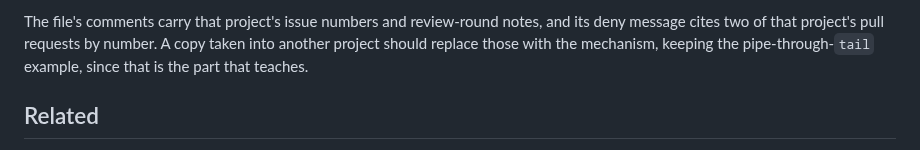
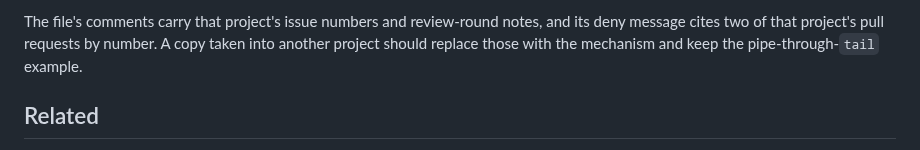
Before and after one commit to Cringely/agent-harness-core, a Markdown page: patterns/chained-state-change-gate.md, the part around one of its changes. GitHub-like rendering.

```diff
--- a/patterns/chained-state-change-gate.md
+++ b/patterns/chained-state-change-gate.md
@@ -124,8 +135,7 @@ else; a project without bun on `PATH` gets the missing-runtime case above instea
 
 The file's comments carry that project's issue numbers and review-round notes, and its deny
 message cites two of that project's pull requests by number. A copy taken into another project
-should replace those with the mechanism, keeping the pipe-through-`tail` example, since that is
-the part that teaches.
+should replace those with the mechanism and keep the pipe-through-`tail` example.
 
 ## Related
 
```
Also changed, not shown: other parts of patterns/chained-state-change-gate.md (+50 -39 lines).
